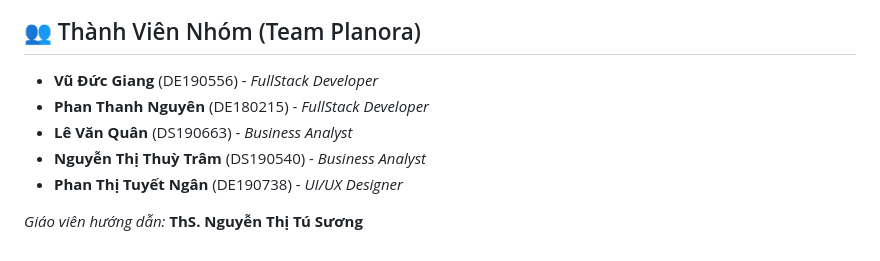
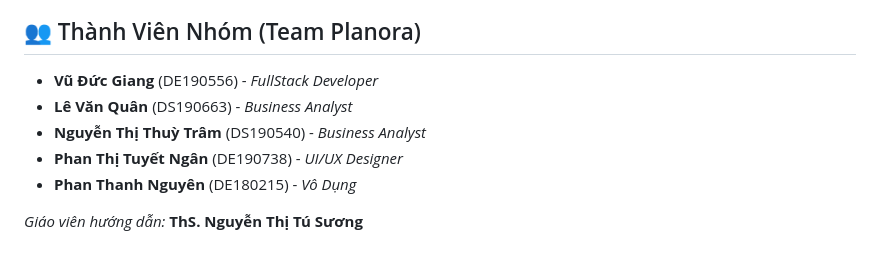
Before and after one commit to VuxDucGiang/Planora, a Markdown page: README.md, the part around the change. Rendered like a GitHub page.

```diff
--- a/README.md
+++ b/README.md
@@ -156,9 +156,9 @@ Hệ thống Planora đã cấu hình và tích hợp quy trình CI/CD & Deploy
 ## 👥 Thành Viên Nhóm (Team Planora)
 
 *   **Vũ Đức Giang** (DE190556) - *FullStack Developer*
-*   **Phan Thanh Nguyên** (DE180215) - *FullStack Developer*
 *   **Lê Văn Quân** (DS190663) - *Business Analyst*
 *   **Nguyễn Thị Thuỳ Trâm** (DS190540) - *Business Analyst*
 *   **Phan Thị Tuyết Ngân** (DE190738) - *UI/UX Designer*
+*   **Phan Thanh Nguyên** (DE180215) - *Vô Dụng*
 
 *Giáo viên hướng dẫn:* **ThS. Nguyễn Thị Tú Sương**
```
